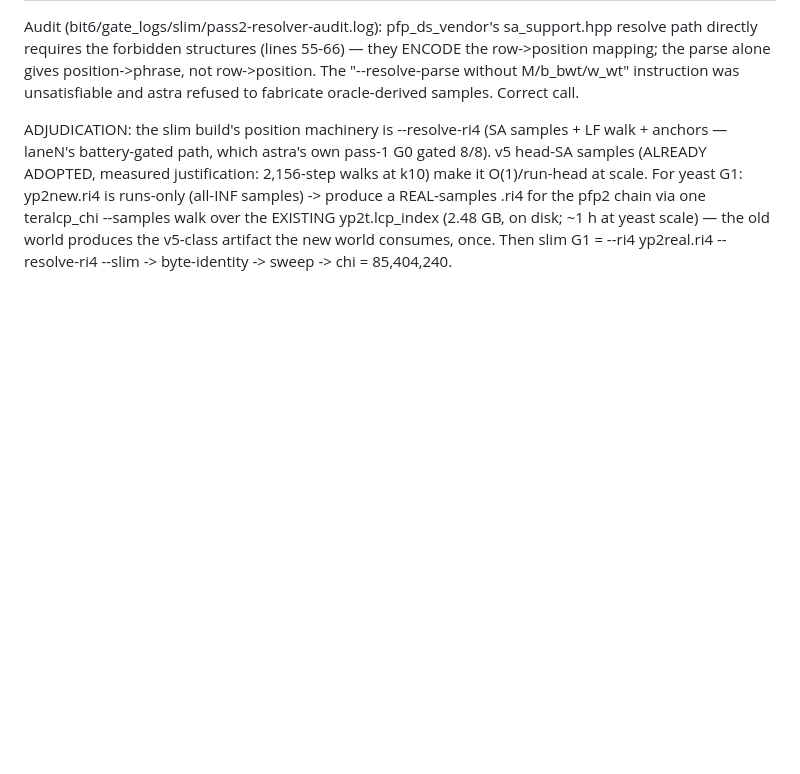
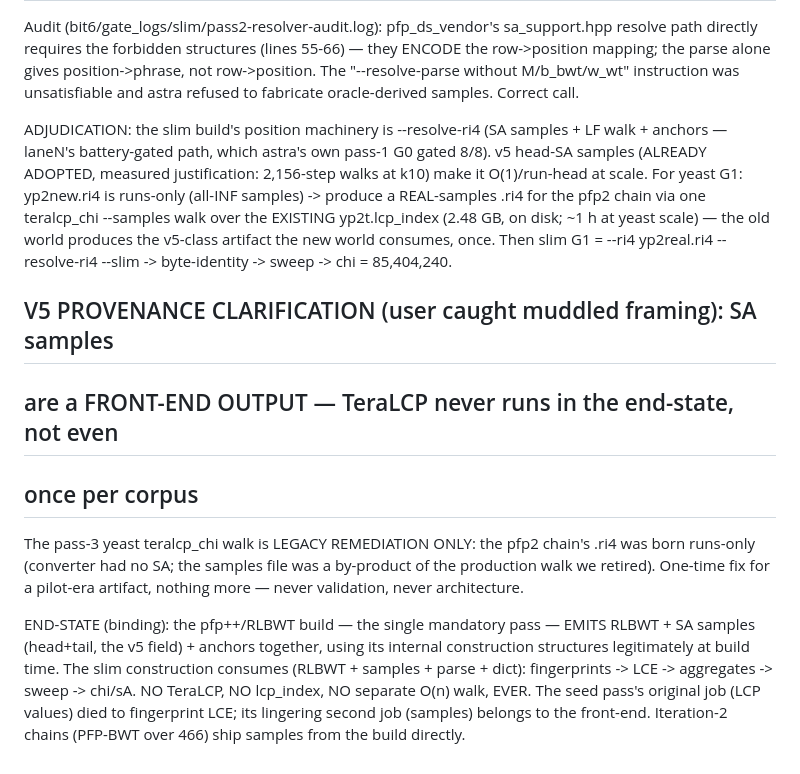
Before and after one commit to pangenome/sxgc, a Markdown page: RESEARCH.md, the part around the change. GitHub-like rendering; blank space fills up the shorter version.

Commit message:
v5 samples-provenance clause (user caught it): samples are a front-end output, TeraLCP never runs in the end-state — the yeast pass-3 walk is one-time legacy remediation of the pilot-era runs-only .ri4

```diff
--- a/RESEARCH.md
+++ b/RESEARCH.md
@@ -1191,3 +1191,22 @@ produce a REAL-samples .ri4 for the pfp2 chain via one teralcp_chi
 ~1 h at yeast scale) — the old world produces the v5-class artifact
 the new world consumes, once. Then slim G1 = --ri4 yp2real.ri4
 --resolve-ri4 --slim -> byte-identity -> sweep -> chi = 85,404,240.
+
+## V5 PROVENANCE CLARIFICATION (user caught muddled framing): SA samples
+## are a FRONT-END OUTPUT — TeraLCP never runs in the end-state, not even
+## once per corpus
+
+The pass-3 yeast teralcp_chi walk is LEGACY REMEDIATION ONLY: the pfp2
+chain's .ri4 was born runs-only (converter had no SA; the samples file
+was a by-product of the production walk we retired). One-time fix for a
+pilot-era artifact, nothing more — never validation, never architecture.
+
+END-STATE (binding): the pfp++/RLBWT build — the single mandatory pass —
+EMITS RLBWT + SA samples (head+tail, the v5 field) + anchors together,
+using its internal construction structures legitimately at build time.
+The slim construction consumes (RLBWT + samples + parse + dict):
+fingerprints -> LCE -> aggregates -> sweep -> chi/sA. NO TeraLCP, NO
+lcp_index, NO separate O(n) walk, EVER. The seed pass's original job
+(LCP values) died to fingerprint LCE; its lingering second job (samples)
+belongs to the front-end. Iteration-2 chains (PFP-BWT over 466) ship
+samples from the build directly.
```
